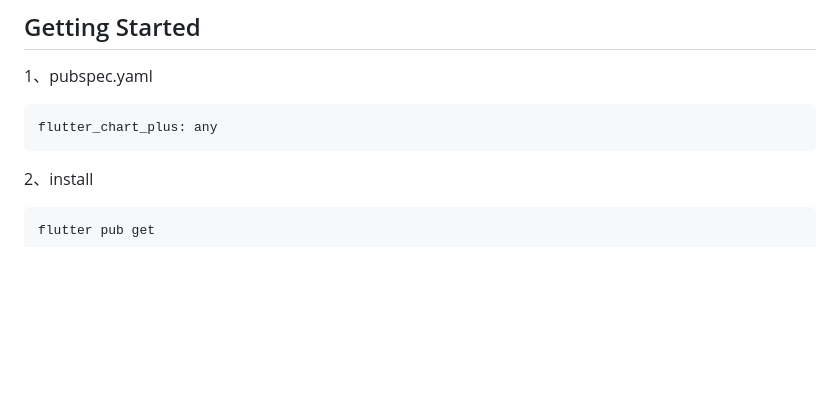
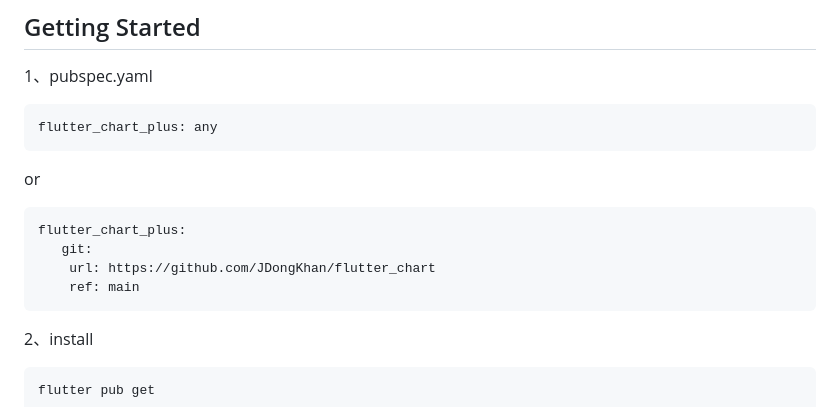
Before and after one commit to JDongKhan/flutter_chart, a Markdown page: README.md, the part around the change. GitHub-like rendering; blank space fills up the shorter version.

````diff
--- a/README.md
+++ b/README.md
@@ -61,6 +61,14 @@
 
 ```dart
 flutter_chart_plus: any
+```
+or
+
+```dart
+flutter_chart_plus:
+   git:
+    url: https://github.com/JDongKhan/flutter_chart
+    ref: main
 ```
 
 
````
